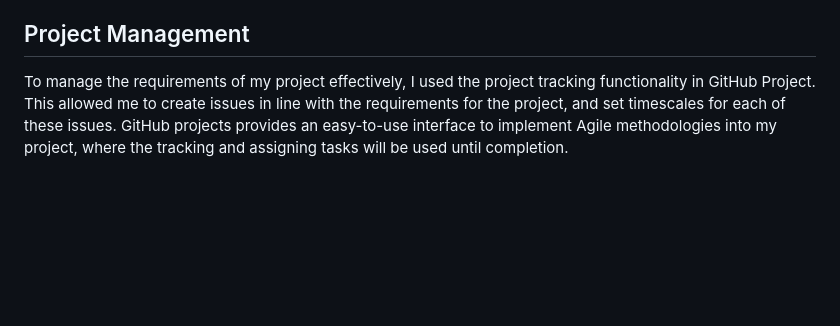
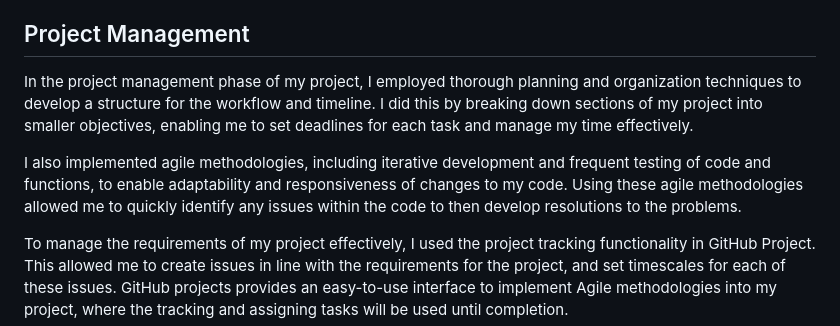
Before and after one commit to Dan-B12/Summ1, a Markdown page: README.md, the part around the change. GitHub-like rendering; blank space fills up the shorter version.

```diff
--- a/README.md
+++ b/README.md
@@ -45,6 +45,10 @@ You can find my app deployed here on my Github Pages
 
 <a name="Project Management"></a>
 ## Project Management
+In the project management phase of my project, I employed thorough planning and organization techniques to develop a structure for the workflow and timeline. I did this by breaking down sections of my project into smaller objectives, enabling me to set deadlines for each task and manage my time effectively.
+
+I also implemented agile methodologies, including iterative development and frequent testing of code and functions, to enable adaptability and responsiveness of changes to my code. Using these agile methodologies allowed me to quickly identify any issues within the code to then develop resolutions to the problems.
+
 To manage the requirements of my project effectively, I used the project tracking functionality in GitHub Project. This allowed me to create issues in line with the requirements for the project, and set timescales for each of these issues.
 GitHub projects provides an easy-to-use interface to implement Agile methodologies into my project, where the tracking and assigning tasks will be used until completion.
 
```
